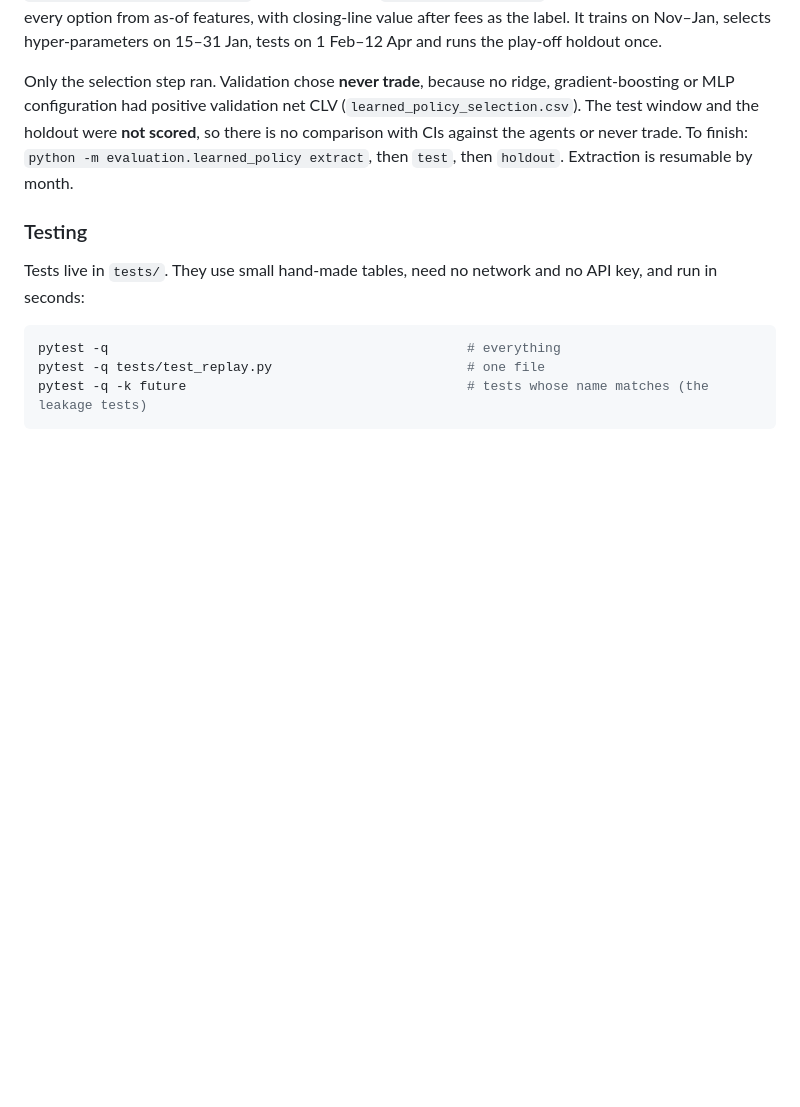
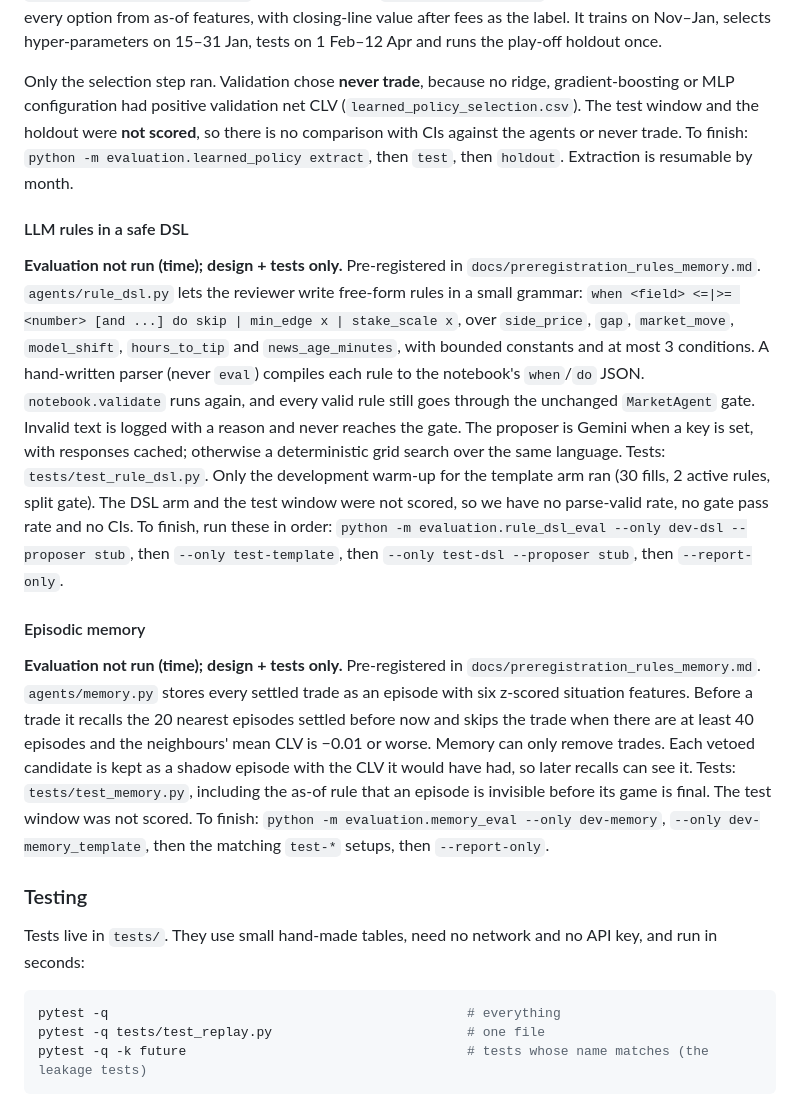
Before and after one commit to Michaelyzr/nba-agent, a Markdown page: README.md, the part around the change. GitHub-like rendering; blank space fills up the shorter version.

Commit message:
README: H (DSL rules) and I (episodic memory) — evaluation not run (time); design + tests only
Co-authored-by: Cursor <cursoragent@cursor.com>

```diff
--- a/README.md
+++ b/README.md
@@ -1149,6 +1149,34 @@ so there is no comparison with CIs against the agents or never trade.
 To finish: `python -m evaluation.learned_policy extract`, then `test`, then `holdout`.
 Extraction is resumable by month.
 
+#### LLM rules in a safe DSL
+
+**Evaluation not run (time); design + tests only.** Pre-registered in
+`docs/preregistration_rules_memory.md`. `agents/rule_dsl.py` lets the reviewer write free-form rules
+in a small grammar: `when <field> <=|>= <number> [and ...] do skip | min_edge x | stake_scale x`, over
+`side_price`, `gap`, `market_move`, `model_shift`, `hours_to_tip` and `news_age_minutes`, with bounded
+constants and at most 3 conditions. A hand-written parser (never `eval`) compiles each rule to the
+notebook's `when`/`do` JSON. `notebook.validate` runs again, and every valid rule still goes through the
+unchanged `MarketAgent` gate. Invalid text is logged with a reason and never reaches the gate. The proposer
+is Gemini when a key is set, with responses cached; otherwise a deterministic grid search over the same
+language. Tests: `tests/test_rule_dsl.py`. Only the development warm-up for the template arm ran
+(30 fills, 2 active rules, split gate). The DSL arm and the test window were not scored, so we have no
+parse-valid rate, no gate pass rate and no CIs. To finish, run these in order:
+`python -m evaluation.rule_dsl_eval --only dev-dsl --proposer stub`, then `--only test-template`, then
+`--only test-dsl --proposer stub`, then `--report-only`.
+
+#### Episodic memory
+
+**Evaluation not run (time); design + tests only.** Pre-registered in
+`docs/preregistration_rules_memory.md`. `agents/memory.py` stores every settled trade as an episode with
+six z-scored situation features. Before a trade it recalls the 20 nearest episodes settled before now and
+skips the trade when there are at least 40 episodes and the neighbours' mean CLV is −0.01 or worse. Memory
+can only remove trades. Each vetoed candidate is kept as a shadow episode with the CLV it would have had,
+so later recalls can see it. Tests: `tests/test_memory.py`, including the as-of rule that an episode is
+invisible before its game is final. The test window was not scored. To finish: `python -m
+evaluation.memory_eval --only dev-memory`, `--only dev-memory_template`, then the matching `test-*` setups,
+then `--report-only`.
+
 ### Testing
 
 Tests live in `tests/`. They use small hand-made tables, need no network and
```
